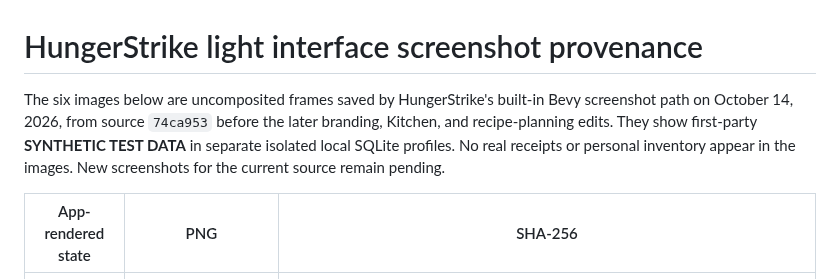
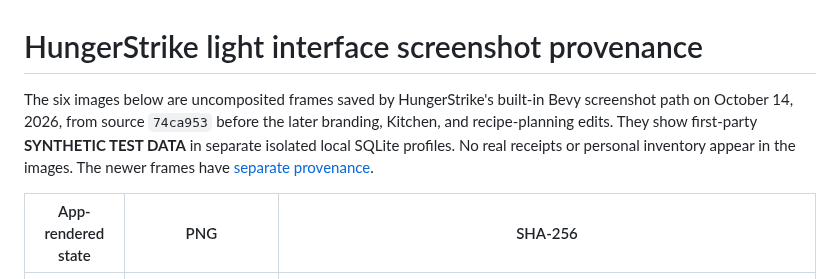
Before and after one commit to Gerbzz/HungerStrike, a Markdown page: docs/LIGHT_SCREENSHOT_PROVENANCE.md, the part around the change. GitHub-like rendering.

```diff
--- a/docs/LIGHT_SCREENSHOT_PROVENANCE.md
+++ b/docs/LIGHT_SCREENSHOT_PROVENANCE.md
@@ -1,6 +1,6 @@
 # HungerStrike light interface screenshot provenance
 
-The six images below are uncomposited frames saved by HungerStrike's built-in Bevy screenshot path on October 14, 2026, from source `74ca953` before the later branding, Kitchen, and recipe-planning edits. They show first-party **SYNTHETIC TEST DATA** in separate isolated local SQLite profiles. No real receipts or personal inventory appear in the images. New screenshots for the current source remain pending.
+The six images below are uncomposited frames saved by HungerStrike's built-in Bevy screenshot path on October 14, 2026, from source `74ca953` before the later branding, Kitchen, and recipe-planning edits. They show first-party **SYNTHETIC TEST DATA** in separate isolated local SQLite profiles. No real receipts or personal inventory appear in the images. The newer frames have [separate provenance](CURRENT_CAPTURE_PROVENANCE.md).
 
 | App-rendered state | PNG | SHA-256 |
 | --- | --- | --- |
```
Also changed, not shown: README.md (+4 -2 lines), docs/CURRENT_CAPTURE_PROVENANCE.md (added, +15 -0 lines), docs/verification/LIGHT_UI_SOURCE_RECOVERY.md (+1 -1 lines), assets/screenshots/hungerstrike-meals-light-2d5d5ab-1600x900.png (added), assets/screenshots/hungerstrike-plan-next-light-2d5d5ab-1600x900.png (added), 1 other file.
